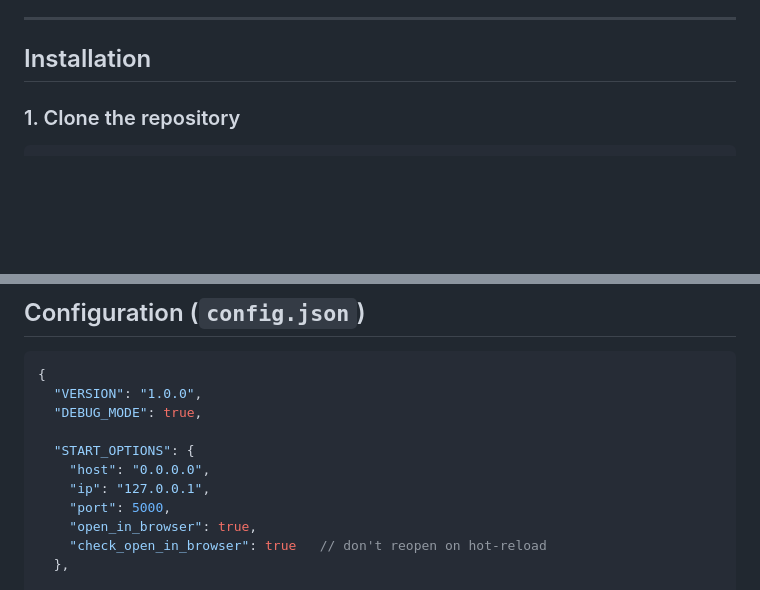
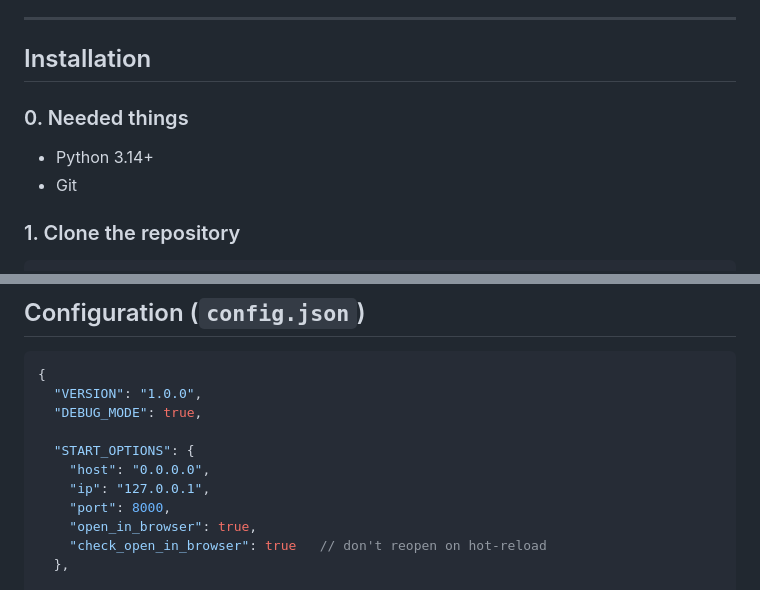
Before and after one commit to Ywxig/Spark, a Markdown page: readme.md, 2 parts joined by grey strips. Rendered like a GitHub page; blank space fills up the shorter version.

Commit message:
readme: update readme.md add list of needed things

```diff
--- a/readme.md
+++ b/readme.md
@@ -5,6 +5,10 @@
 ---
 
 ## Installation
+
+### 0. Needed things
+- Python 3.14+
+- Git
 
 ### 1. Clone the repository
 
@@ -90,7 +94,7 @@ After starting, open your browser at the address configured in `config.json` (de
   "START_OPTIONS": {
     "host": "0.0.0.0",
     "ip": "127.0.0.1",
-    "port": 5000,
+    "port": 8000,
     "open_in_browser": true,
     "check_open_in_browser": true   // don't reopen on hot-reload
   },
```
